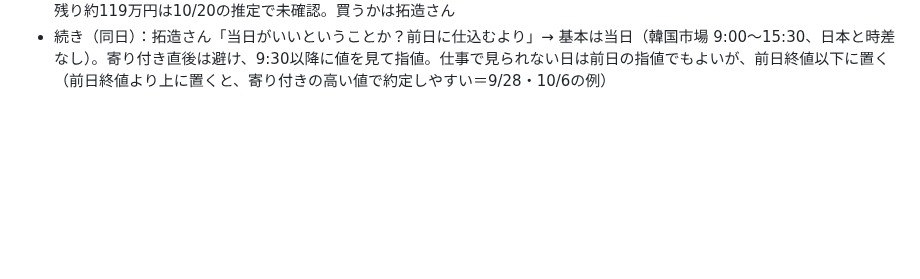
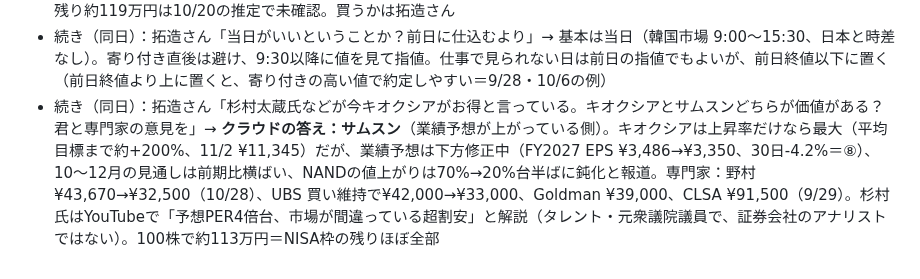
Before and after one commit to takuzou0127/takuzou0127.github.io, a Markdown page: cloud-memory.md, the part around the change. Drawn GitHub-style; blank space fills up the shorter version.

Commit message:
cloud-memory: 11/4 キオクシアかサムスンか
Co-Authored-By: Claude Opus 5.5 <noreply@anthropic.com>
Claude-Session: https://claude.ai/code/session_01FgDsXYrmNdqXfWpLdupo5a

```diff
--- a/cloud-memory.md
+++ b/cloud-memory.md
@@ -399,3 +399,4 @@
 - 続き（同日）：拓造さん「サムスンとSK Hynixならどっち？」→ **クラウドの答え：サムスン**。上昇率はほぼ同じ（+118% 対 +126%）なのに、一番弱気な目標（+32% 対 +13%）と振れ幅（±77% 対 ±92%）はサムスンが有利。専門家も、SK Hynixは割れ（Bernstein引き下げ・Susquehanna中立）、サムスンは割れが小さい。SK Hynixが勝つのは業績予想の勢い（+13.4% 対 +7.6%）とHBMシェア（56% 対 33%）
 - 続き（同日）：拓造さん「サムスンは何株買えばいい？」→ 予算は未確認のため3案（₩219,500・1ウォン≈0.118円で計算、為替スプレッド別）：5株≈13万円（最低手数料が効かなくなる最小単位）／**10株≈26万円＝クラウドの一押し（5株×2回に分けても手数料0.99%のまま。サムスンがMU×2と同じくらいの大きさになる）**／20株≈52万円。NISA成長投資枠の残り約119万円は10/20の推定で未確認。買うかは拓造さん
 - 続き（同日）：拓造さん「当日がいいということか？前日に仕込むより」→ 基本は当日（韓国市場 9:00〜15:30、日本と時差なし）。寄り付き直後は避け、9:30以降に値を見て指値。仕事で見られない日は前日の指値でもよいが、前日終値以下に置く（前日終値より上に置くと、寄り付きの高い値で約定しやすい＝9/28・10/6の例）
+- 続き（同日）：拓造さん「杉村太蔵氏などが今キオクシアがお得と言っている。キオクシアとサムスンどちらが価値がある？君と専門家の意見を」→ **クラウドの答え：サムスン**（業績予想が上がっている側）。キオクシアは上昇率だけなら最大（平均目標まで約+200%、11/2 ¥11,345）だが、業績予想は下方修正中（FY2027 EPS ¥3,486→¥3,350、30日-4.2%＝⑧）、10〜12月の見通しは前期比横ばい、NANDの値上がりは70%→20%台半ばに鈍化と報道。専門家：野村 ¥43,670→¥32,500（10/28）、UBS 買い維持で¥42,000→¥33,000、Goldman ¥39,000、CLSA ¥91,500（9/29）。杉村氏はYouTubeで「予想PER4倍台、市場が間違っている超割安」と解説（タレント・元衆議院議員で、証券会社のアナリストではない）。100株で約113万円＝NISA枠の残りほぼ全部
```
